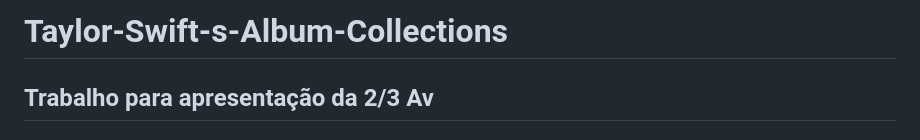
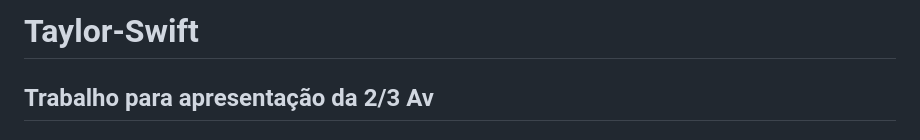
Before and after one commit to gipalomare/AV02-3Per-odo, a Markdown page: README.md, the part around the change. GitHub-like rendering.

```diff
--- a/README.md
+++ b/README.md
@@ -1,4 +1,4 @@
-# Taylor-Swift-s-Album-Collections
+# Taylor-Swift
 ## Trabalho para apresentação da 2/3 Av
 
 ### Alunos:
```
